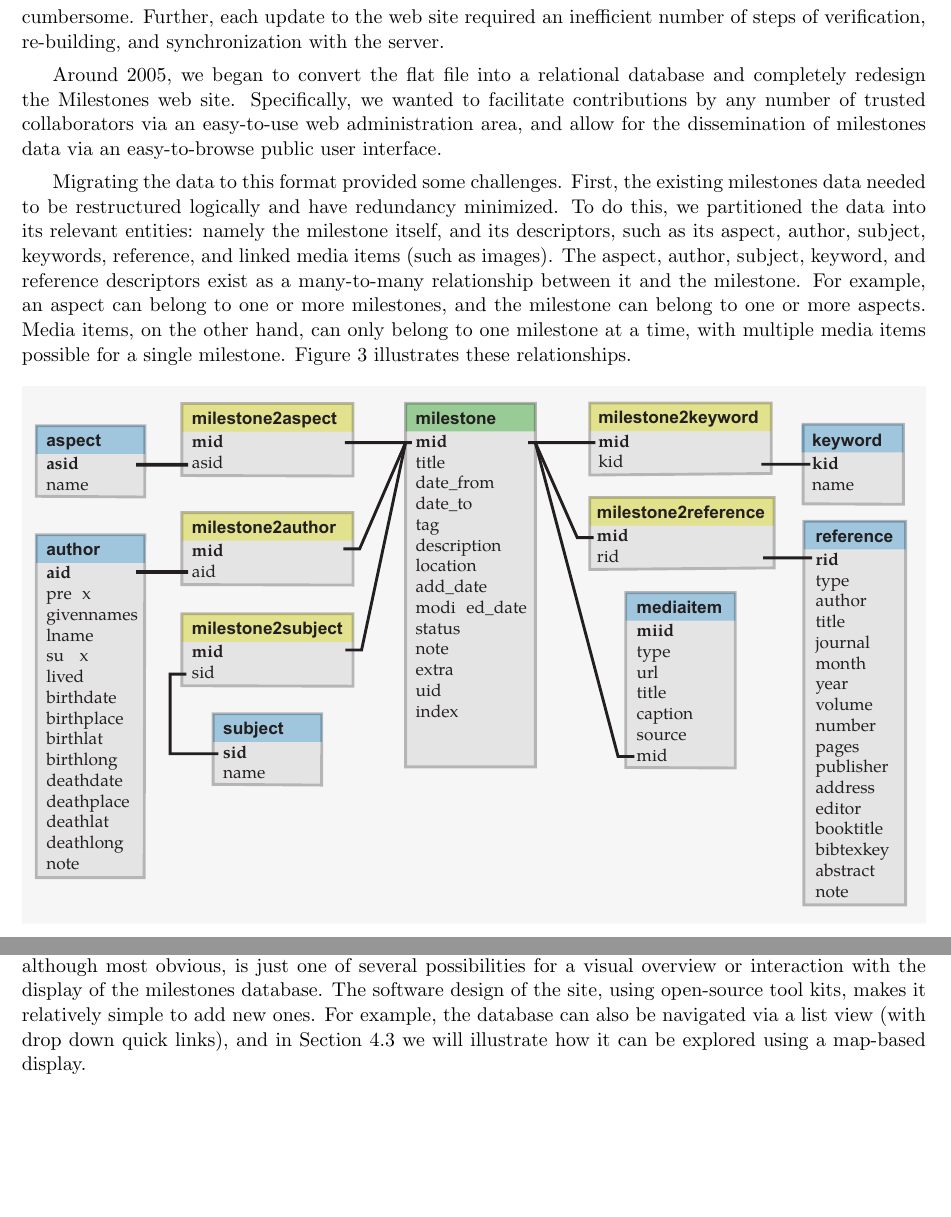
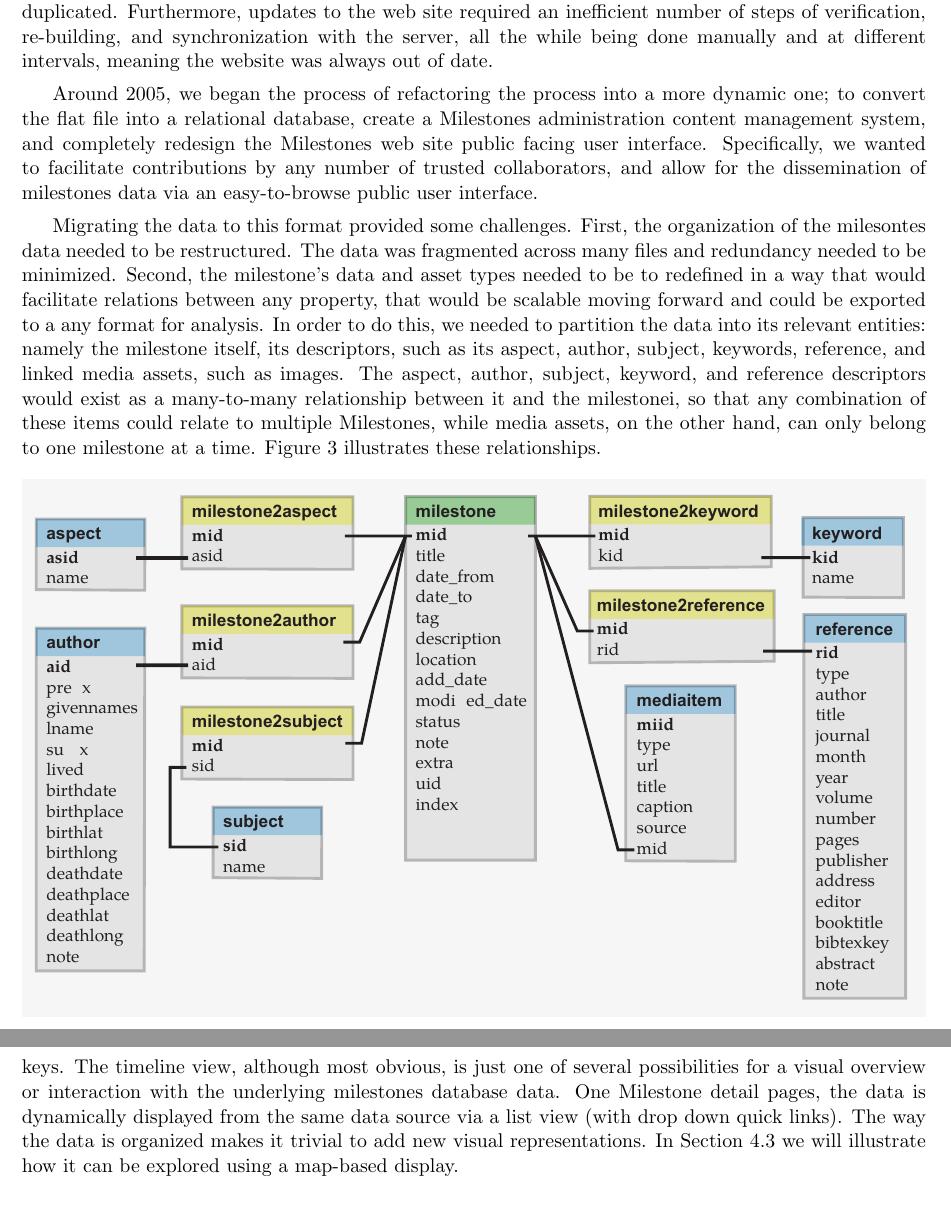
Before and after one commit to friendly/VisibleNumbers, a LaTeX paper (FriendlySigal2012.tex, which reads project.tex): two parts of pages 5 and 6 of 17 before the commit and two parts of pages 5 and 7 of 18 after it, joined at a grey line, cut so that both start at the same text, the shorter picture padded with empty space. Compiled offline with pdfLaTeX.

Commit message:
Update the project text where it relates to the web application and data structure

```diff
--- a/project.tex
+++ b/project.tex
@@ -12,17 +12,19 @@ This began as a single \LaTeX\ file (with markup tags for all relevant bits of i
 itemdb -o milestones.csv < milestones.tex | sas -i milestones.csv mileyears.sas
 \end{verbatim}
 
-It soon became apparent that such a text-based representation was inadequate. Updating the milestones data required that the single \LaTeX\ file be shared among several collaborators; milestone assets, such as images, web links and references, were not easily accessible by others, which made collaboration cumbersome. Further, each update to the web site required an inefficient number of steps of verification, re-building, and synchronization with the server.
+It soon became apparent that such a text-based representation was inadequate. Updating the milestones data required that the \LaTeX\ files be shared among several collaborators, revisions needed to manually verified for consistency and manually versioned; milestone assets, such as images, web links and references were not centrally stored and were therefore not easily accessible by others and often duplicated. Furthermore, updates to the web site required an inefficient number of steps of verification, re-building, and synchronization with the server, all the while being done manually and at different intervals, meaning the website was always out of date.
 
-Around 2005, we began to convert the flat file into a relational database and completely redesign the Milestones web site. Specifically, we wanted to facilitate contributions by any number of trusted collaborators via an easy-to-use web administration area, and allow for the dissemination of milestones data via an easy-to-browse public user interface.
+Around 2005, we began the process of refactoring the process into a more dynamic one; to convert the flat file into a relational database, create a Milestones administration content management system, and completely redesign the Milestones web site public facing user interface. Specifically, we wanted to facilitate contributions by any number of trusted collaborators, and allow for the dissemination of milestones data via an easy-to-browse public user interface.
 
 %\TODO{MF: The language here needs a bit of smoothing, going from a database-centric towards the target audience.}
-Migrating the data to this format provided some challenges. First, the existing milestones data needed to be restructured logically
- and have redundancy minimized.
+Migrating the data to this format provided some challenges. First, the organization of the milesontes data needed to be restructured. The data was fragmented across many files and redundancy needed to be minimized. Second, the milestone's data and asset types needed to be to redefined in a way that would facilitate relations between any property, that would be scalable moving forward and could be exported to a any format for analysis.
 \begin{comment}
 Even I am not quite sure what this first sentence means!
 \end{comment}
-To do this, we partitioned the data into its relevant entities: namely the milestone itself, and its descriptors, such as its aspect, author, subject, keywords, reference, and linked media items (such as images). The aspect, author, subject, keyword, and reference descriptors exist as a many-to-many relationship between it and the milestone. For example, an aspect can belong to one or more milestones, and the milestone can belong to one or more aspects. Media items, on the other hand, can only belong to one milestone at a time, with multiple media items possible for a single milestone. \figref{fig:datavis-schema-2} illustrates these relationships.
+\begin{comment}
+Does the above make more sense?
+\end{comment}
+In order to do this, we needed to partition the data into its relevant entities: namely the milestone itself, its descriptors, such as its aspect, author, subject, keywords, reference, and linked media assets, such as images. The aspect, author, subject, keyword, and reference descriptors would exist as a many-to-many relationship between it and the milestonei, so that any combination of these items could relate to multiple Milestones, while media assets, on the other hand, can only belong to one milestone at a time. \figref{fig:datavis-schema-2} illustrates these relationships.
 
 \begin{figure}[!htb]
   \centering
@@ -47,4 +48,9 @@ The second challenge related to how to display such a large amount of informatio
   \label{fig:datavis-timeline2}
 \end{figure}
 
-This timeline, based on the SIMILE Timeline Widget (\url{http://www.simile-widgets.org/timeline}) allows multiple connected bands, showing events at different resolutions.  Each band can be separately panned by dragging with the mouse pointer, scroll wheel, or keyboard arrow keys. The timeline view, although most obvious, is just one of several possibilities for a visual overview or interaction with the display of the milestones database. The software design of the site, using open-source tool kits, makes it relatively simple to add new ones.  For example, the database can also be navigated via a list view (with drop down quick links), and in \secref{sec:geography} we will illustrate how it can be explored using a map-based display.
+This timeline, based on the SIMILE Timeline Widget (\url{http://www.simile-widgets.org/timeline}) allows multiple connected bands of time, showing events at different resolutions. Each band can be separately panned by dragging left or right with the mouse pointer, scroll wheel, or keyboard arrow keys. The timeline view, although most obvious, is just one of several possibilities for a visual overview or interaction with the underlying milestones database data. One Milestone detail pages, the data is dynamically displayed from the same data source via a list view (with drop down quick links). The way the data is organized makes it trivial to add new visual representations. In \secref{sec:geography} we will illustrate how it can be explored using a map-based display.
+
+\begin{comment}
+D: Below is my stab at the above few paragraphs:
+
+\end{comment}
```
Also changed, not shown: project.tex (15 more changed lines).
